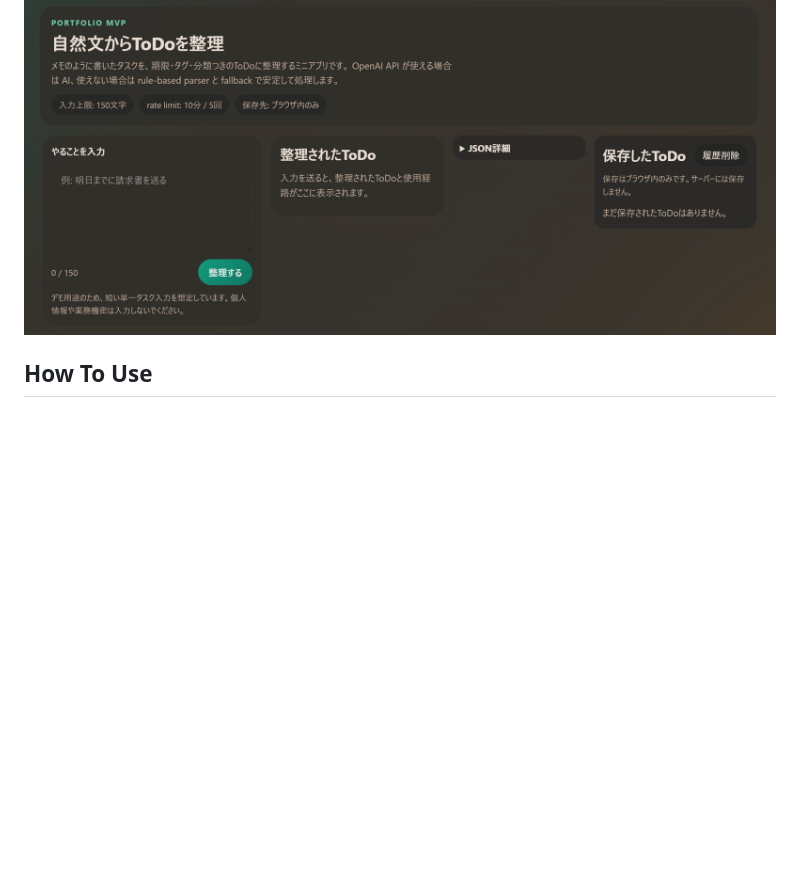
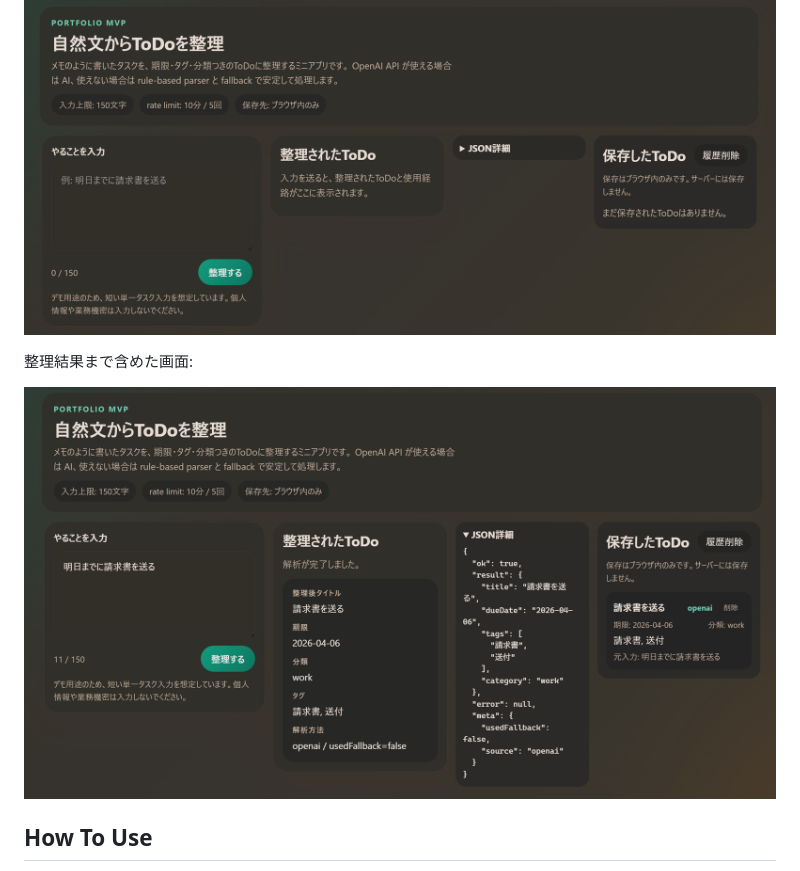
Before and after one commit to estorl03-tech/ai-practicetask-parser, a Markdown page: README.md, the part around the change. Drawn GitHub-style; pictures changed too: public/screenshots/todo-parser-ui-result.png (added); blank space fills up the shorter version.

Commit message:
Add portfolio screenshots to README

```diff
--- a/README.md
+++ b/README.md
@@ -25,6 +25,10 @@
 README 用スクリーンショット:
 
 ![自然文ToDo整理ツールのUI](./public/screenshots/todo-parser-ui.png)
+
+整理結果まで含めた画面:
+
+![自然文ToDo整理ツールの解析結果UI](./public/screenshots/todo-parser-ui-result.png)
 
 ## How To Use
 
```
